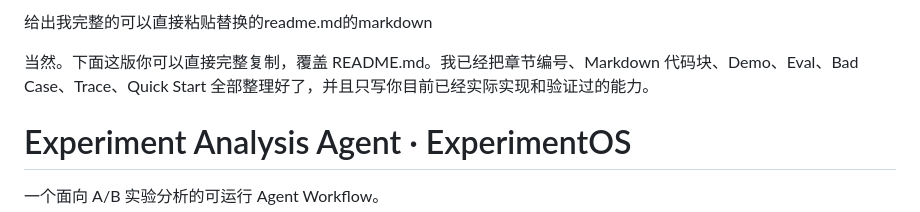
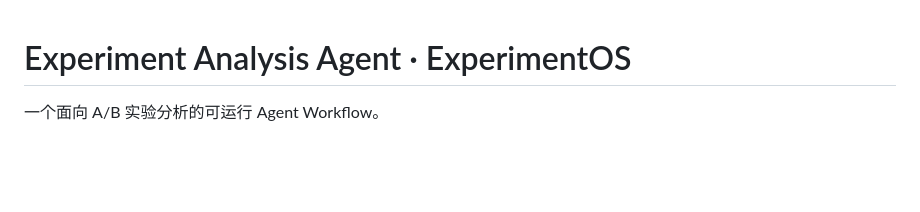
Before and after one commit to IfiniteAurora13/experiment-analysis-agent, a Markdown page: README.md, the part around the change. GitHub-like rendering; blank space fills up the shorter version.

```diff
--- a/README.md
+++ b/README.md
@@ -1,8 +1,3 @@
-给出我完整的可以直接粘贴替换的readme.md的markdown
-
-
-当然。下面这版你可以直接完整复制，覆盖 README.md。我已经把章节编号、Markdown 代码块、Demo、Eval、Bad Case、Trace、Quick Start 全部整理好了，并且只写你目前已经实际实现和验证过的能力。
-
 # Experiment Analysis Agent · ExperimentOS
 
 一个面向 A/B 实验分析的可运行 Agent Workflow。
```
